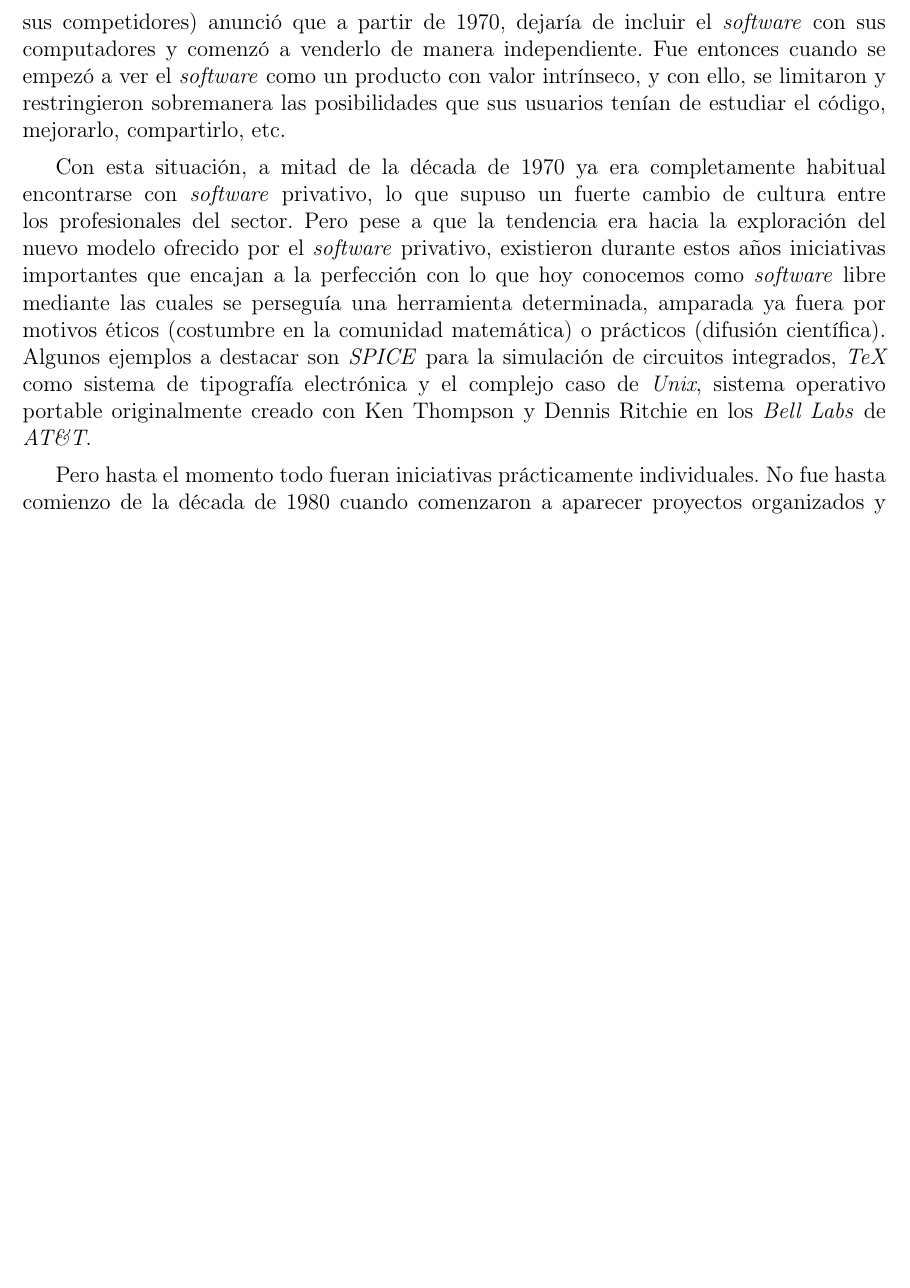
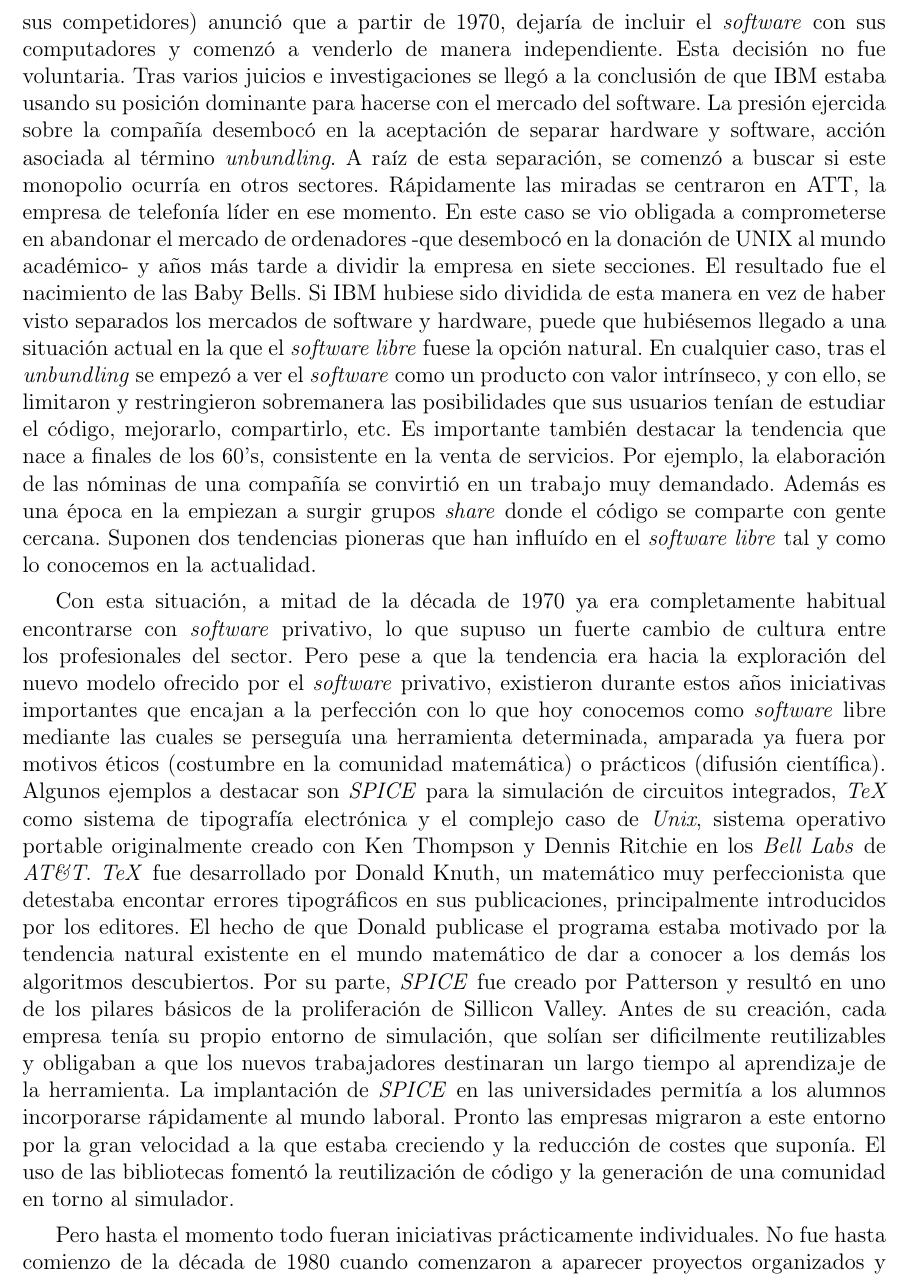
Before and after one commit to BackupTheBerlios/curso-sobre, a LaTeX book (apuntesLatex/document.tex, which reads apuntesLatex/introduccion.tex): part of page 10 of 46 before the commit and part of page 10 of 47 after it, cut so that both start at the same text, the shorter picture padded with empty space. Compiled offline with pdfLaTeX.

Commit message:
Ampliada la sección Primeros Años (Historia SL)

```diff
--- a/apuntesLatex/introduccion.tex
+++ b/apuntesLatex/introduccion.tex
@@ -153,10 +153,37 @@
 situación cambió radicalmente el 30 de junio de 1969, cuando \textit{IBM}
 (principal fabricante y con mucha diferencia sobre sus competidores) anunció que
 a partir de 1970, dejaría de incluir el \textit{software} con sus computadores y
-comenzó a venderlo de manera independiente. Fue entonces cuando se empezó a ver
+comenzó a venderlo de manera independiente.
+% <+> %
+Esta decisión no fue voluntaria. Tras varios juicios e
+investigaciones se llegó a la conclusión de que IBM estaba usando su
+posición dominante para hacerse con el mercado del software. La
+presión ejercida sobre la compañía desembocó en la aceptación de
+separar hardware y software, acción asociada al término
+\emph{unbundling}. A raíz de esta separación, se comenzó a buscar si
+este monopolio ocurría en otros sectores. Rápidamente las miradas se
+centraron en ATT, la empresa de telefonía líder en ese momento. En
+este caso se vio obligada a comprometerse en abandonar el mercado de
+ordenadores -que desembocó en la donación de UNIX al mundo académico-
+y años más tarde a dividir la empresa en siete secciones. El resultado
+fue el nacimiento de las Baby Bells. Si IBM hubiese sido dividida de
+esta manera en vez de haber visto separados los mercados de software y
+hardware, puede que hubiésemos llegado a una situación actual en la
+que el \emph{software libre} fuese la opción natural.
+% </+> %
+En cualquier caso, tras el \emph{unbundling} se empezó a ver
 el \textit{software} como un producto con valor intrínseco, y con ello, se
 limitaron y restringieron sobremanera las posibilidades que sus usuarios tenían
 de estudiar el código, mejorarlo, compartirlo, etc.
+% <+> %
+Es importante también destacar la tendencia que nace a finales
+de los 60's, consistente en la venta de servicios. Por ejemplo, la
+elaboración de las nóminas de una compañía se convirtió en un trabajo
+muy demandado. Además es una época en la empiezan a surgir grupos
+\emph{share} donde el código se comparte con gente cercana. Suponen
+dos tendencias pioneras que han influído en el \emph{software~libre}
+tal y como lo conocemos en la actualidad.
+% </+> %
 
 Con esta situación, a mitad de la década de 1970 ya era completamente habitual
 encontrarse con \textit{software} privativo, lo que supuso un fuerte cambio de
@@ -170,6 +197,25 @@
 integrados, \textit{TeX} como sistema de tipografía electrónica y el complejo
 caso de \textit{Unix}, sistema operativo portable originalmente creado con Ken
 Thompson y Dennis Ritchie en los \textit{Bell Labs} de \textit{AT\&T}.
+% <+> %
+\textit{TeX} fue desarrollado por Donald Knuth, un matemático muy
+perfeccionista que detestaba encontar errores tipográficos en sus
+publicaciones, principalmente introducidos por los editores. El hecho
+de que Donald publicase el programa estaba motivado por la tendencia
+natural existente en el mundo matemático de dar a conocer a los demás
+los algoritmos descubiertos. Por su parte, \textit{SPICE} fue creado
+por Patterson y resultó en uno de los pilares básicos de la
+proliferación de Sillicon Valley. Antes de su creación, cada empresa
+tenía su propio entorno de simulación, que solían ser dificilmente
+reutilizables y obligaban a que los nuevos trabajadores destinaran un
+largo tiempo al aprendizaje de la herramienta. La implantación de
+\textit{SPICE} en las universidades permitía a los alumnos
+incorporarse rápidamente al mundo laboral. Pronto las empresas
+migraron a este entorno por la gran velocidad a la que estaba
+creciendo y la reducción de costes que suponía. El uso de las
+bibliotecas fomentó la reutilización de código y la generación de una
+comunidad en torno al simulador.
+% </+> %
 
 Pero hasta el momento todo fueran iniciativas prácticamente individuales. No
 fue hasta comienzo de la década de 1980 cuando comenzaron a aparecer proyectos
```
Also changed, not shown: apuntesLatex/introduccion.tex (4 more changed lines).
